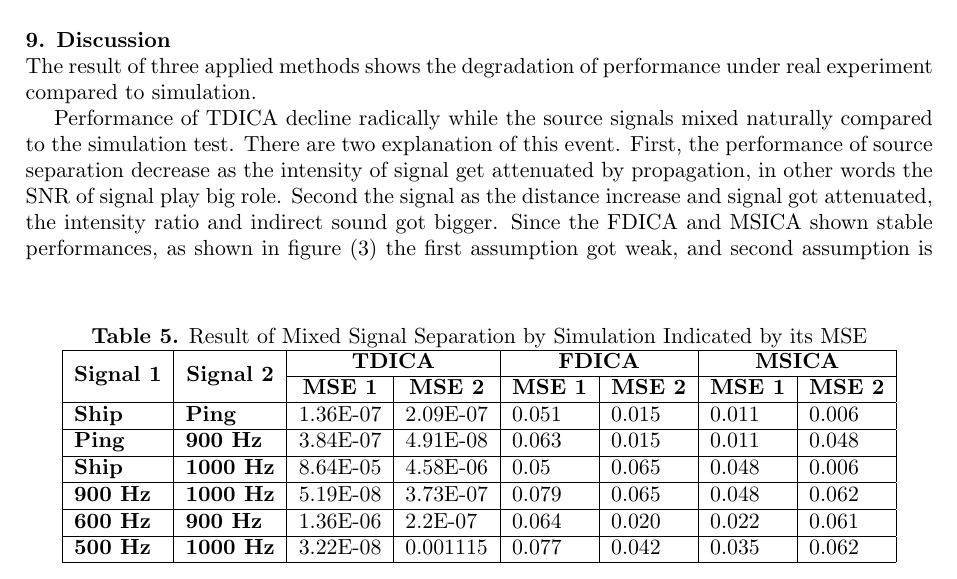
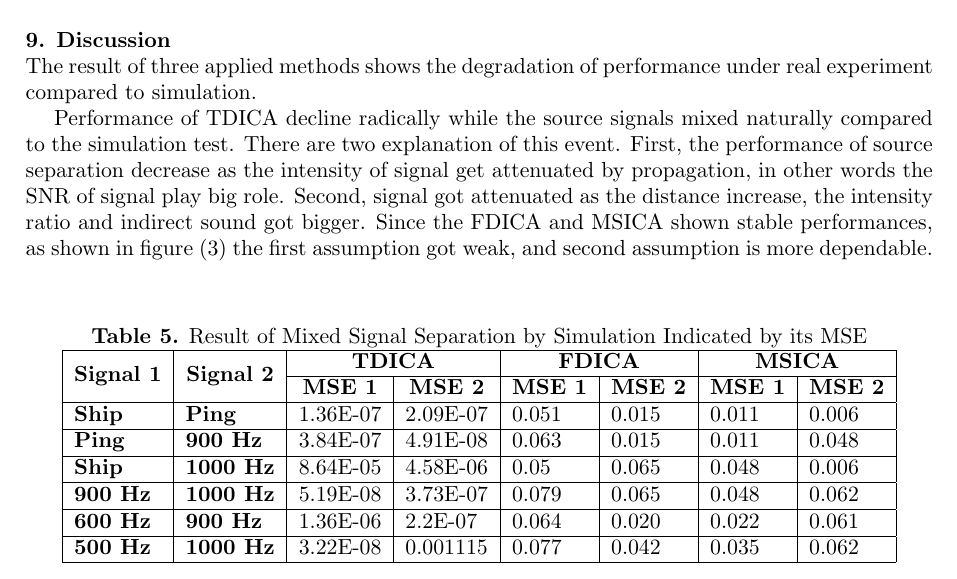
Before and after one commit to miftanurfarid/recav2017, a LaTeX document (LaTeXTemplates/RECAV-Juniarga.tex): part of page 7 of 8, cut so that both start at the same text. Compiled offline with pdfLaTeX.

Commit message:
fix discussion

```diff
--- a/LaTeXTemplates/RECAV-Juniarga.tex
+++ b/LaTeXTemplates/RECAV-Juniarga.tex
@@ -258,7 +258,7 @@ Compared to result Table 2, this result of TDICA performance in Table 3 is far b
 \section{Discussion}
 The result of three applied methods shows the degradation of performance under real experiment compared to simulation.
 
-Performance of TDICA decline radically while the source signals mixed naturally compared to the simulation test.  There are two explanation of this event. First, the performance of source separation decrease as the intensity of signal get attenuated by propagation, in other words the SNR of signal play big role. Second the signal as the distance increase and signal got attenuated, the intensity ratio and indirect sound got bigger. Since the FDICA and MSICA shown stable performances, as shown in figure (3) the first assumption got weak, and second assumption is more dependable.
+Performance of TDICA decline radically while the source signals mixed naturally compared to the simulation test.  There are two explanation of this event. First, the performance of source separation decrease as the intensity of signal get attenuated by propagation, in other words the SNR of signal play big role. Second, signal got attenuated as the distance increase, the intensity ratio and indirect sound got bigger. Since the FDICA and MSICA shown stable performances, as shown in figure (3) the first assumption got weak, and second assumption is more dependable.
 
 The suspect of this condition is the scattering. In underwater communication the scattering occurred when the sound wave faces different temperature and salinity due to the increasing water pressure by depth of water [. Since the tank had homogen salinity and temperature, the scattering suspected came from the surface of the water. The surface of the water act as a boundary between two different medium, which is water and air. This two different medium has different characteristic of sound propagation. This made the sound wave that came to the surface will be scattered. Another suspect of scattering is due to reflection of the wall. Since the wall have been covered by the absorber, the indirect sound wave that came from this event won’t be bigger than from the surface.
 
```
